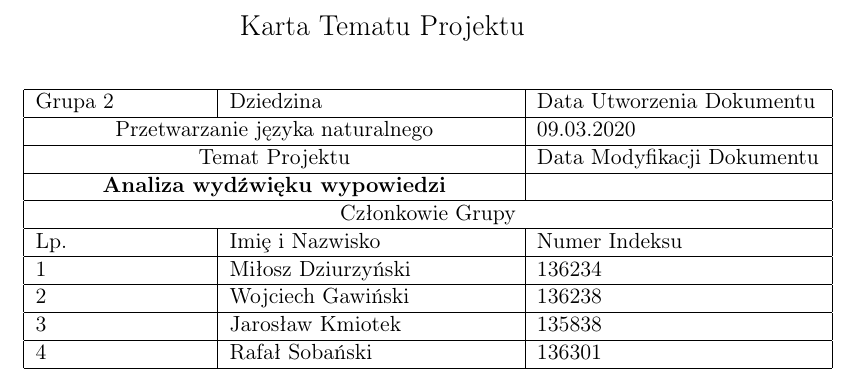
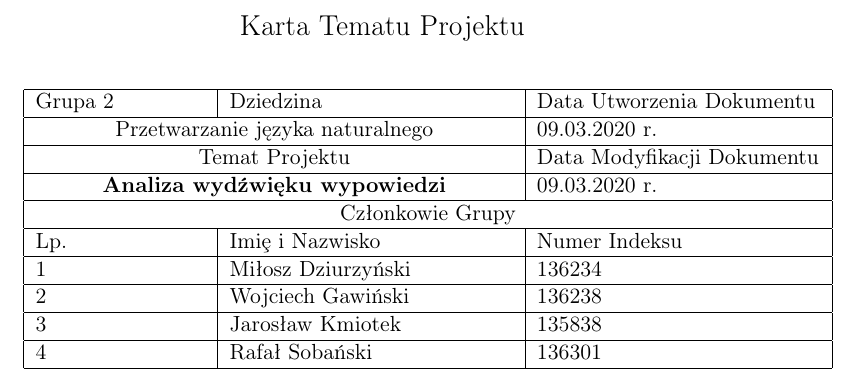
Before and after one commit to djmuted/PZ_Proj, a LaTeX document (Karta projektu/Karta Projektu.tex): part of the page, cut so that both start at the same text. Compiled offline with pdfLaTeX.

Commit message:
Last modified date update

```diff
--- a/Karta projektu/Karta Projektu.tex
+++ b/Karta projektu/Karta Projektu.tex
@@ -19,9 +19,9 @@
     \begin{tabular}{|p{3cm}|p{5cm}|p{5cm}|}
          \hline
          Grupa 2 & Dziedzina & Data Utworzenia Dokumentu \\ \hline
-        \multicolumn{2}{|c|}{Przetwarzanie języka naturalnego} & 09.03.2020 \\ \hline
+        \multicolumn{2}{|c|}{Przetwarzanie języka naturalnego} & 09.03.2020 r. \\ \hline
          \multicolumn{2}{|c|}{Temat Projektu} & Data Modyfikacji Dokumentu \\ \hline
-         \multicolumn{2}{|c|}{\textbf{Analiza wydźwięku wypowiedzi}} & \date{\today} \\ \hline
+         \multicolumn{2}{|c|}{\textbf{Analiza wydźwięku wypowiedzi}} & 09.03.2020 r. \\ \hline
          \multicolumn{3}{|c|}{Członkowie Grupy} \\ \hline
          Lp. & Imi\c e i Nazwisko & Numer Indeksu \\ \hline
          1 & Miłosz Dziurzyński & 136234 \\ \hline
```
Also changed, not shown: Karta projektu/Karta Projektu.pdf.
